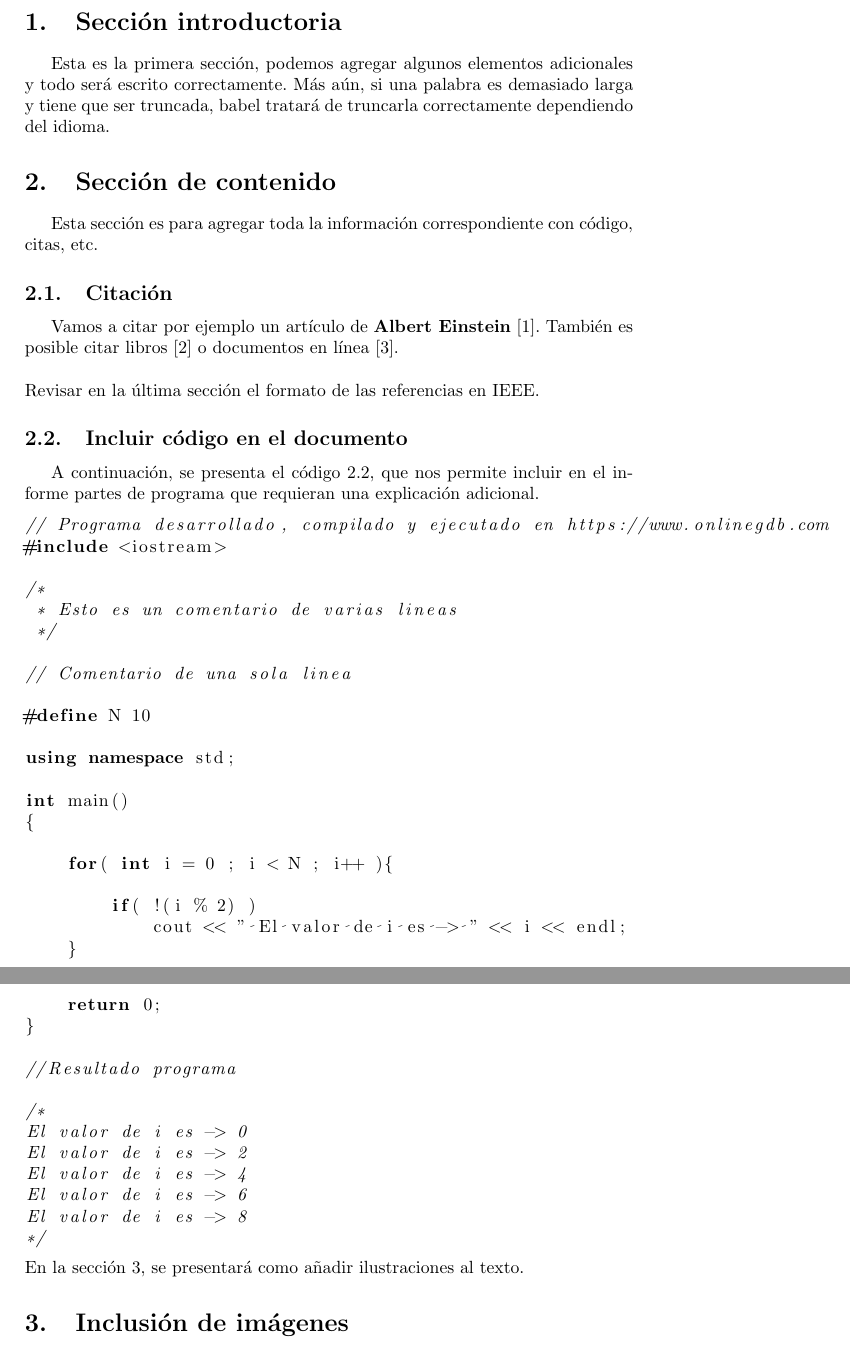
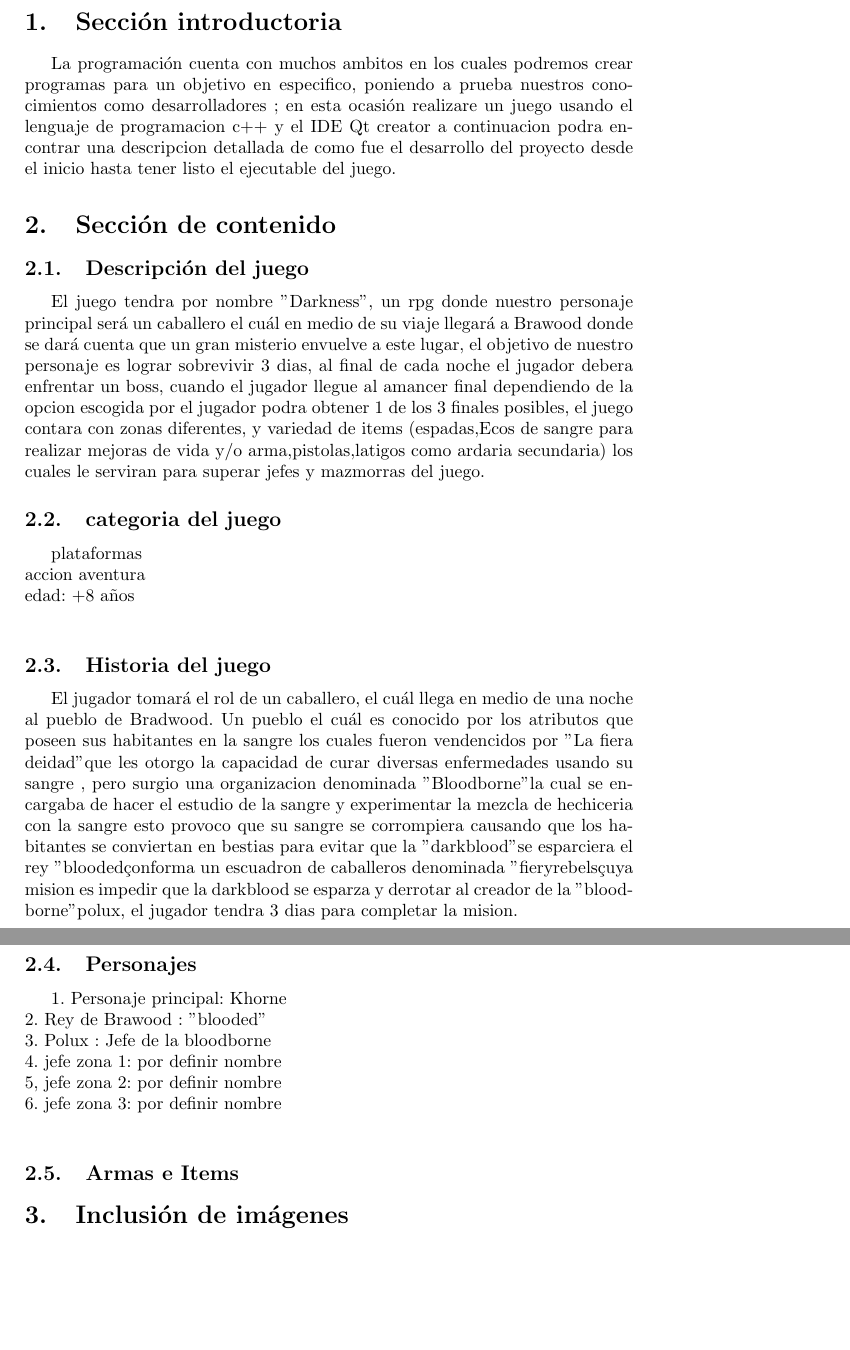
Before and after one commit to AndresRendon1/Idealizacion-_proyecto-_final, a LaTeX document (main.tex): two parts of pages 3 and 4 of 4, joined at a grey line, cut so that both start at the same text, the shorter picture padded with empty space. Compiled offline with pdfLaTeX.

Commit message:
añadimos introduccion , descripcion de los personajes e historia del juego

```diff
--- a/main.tex
+++ b/main.tex
@@ -39,55 +41,33 @@
 \tableofcontents
 \newpage
 \section{Sección introductoria}\label{intro}
-Esta es la primera sección, podemos agregar algunos elementos adicionales y todo será escrito correctamente. Más aún, si una palabra es demasiado larga y tiene que ser truncada, babel tratará de truncarla correctamente dependiendo del idioma.
+La programación cuenta con muchos ambitos en los cuales podremos crear programas para un objetivo en especifico, poniendo a prueba nuestros conocimientos como desarrolladores ; en esta ocasión realizare un juego usando el lenguaje de programacion c++ y el IDE Qt creator a continuacion podra encontrar una descripcion detallada de como fue el desarrollo del proyecto desde el inicio hasta tener listo el ejecutable del juego.
 
 \section{Sección de contenido} \label{contenido}
-Esta sección es para agregar toda la información correspondiente con código, citas, etc.
-\subsection{Citación}
-Vamos a citar por ejemplo un artículo de \textbf{Albert Einstein} \cite{einstein}.
-También es posible citar libros \cite{dirac} o documentos en línea \cite{knuthwebsite}.\\\\
-Revisar en la última sección el formato de las referencias en IEEE.
 
-\subsection{Incluir código en el documento}
-%
-A continuación, se presenta el código \ref{codigo_ejemplo}, que nos permite incluir en el informe partes de programa que requieran una explicación adicional.
-\begin{lstlisting}[language=C++, label=codigo_ejemplo]
-// Programa desarrollado, compilado y ejecutado en https://www.onlinegdb.com
-#include <iostream>
+\subsection{Descripción del juego}
+El juego tendra por nombre "Darkness", un rpg donde nuestro personaje principal será un caballero el cuál en medio de su viaje llegará a Brawood donde se dará cuenta que un gran misterio envuelve a este lugar, el objetivo de nuestro personaje es lograr sobrevivir 3 dias, al final de cada noche el jugador debera enfrentar un boss, cuando el jugador llegue al amancer final dependiendo de la opcion escogida por el jugador podra obtener 1 de los 3 finales posibles, el juego contara con zonas diferentes, y variedad de items (espadas,Ecos de sangre para realizar mejoras de vida y/o arma,pistolas,latigos como ardaria secundaria) los cuales le serviran para superar jefes y mazmorras del juego.
 
-/*
- * Esto es un comentario de varias lineas
- */
+\subsection{categoria del juego}
+plataformas \\
+accion aventura\\
+edad: +8 años\\
 
-// Comentario de una sola linea
+\subsection{Historia del juego}
+El jugador tomará el rol de un caballero, el cuál llega en medio de una noche al pueblo de Bradwood. Un pueblo el cuál es conocido por los atributos que poseen sus habitantes en la sangre los cuales fueron vendencidos por "La fiera deidad" que les otorgo la capacidad de curar diversas enfermedades usando su sangre , pero surgio una organizacion denominada "Bloodborne" la cual se encargaba de hacer el estudio de la sangre y experimentar la mezcla de hechiceria con la sangre esto provoco que su sangre se corrompiera causando que los habitantes se conviertan en bestias para evitar que la "darkblood" se esparciera el rey "blooded" conforma un escuadron de caballeros denominada "fieryrebels" cuya mision es impedir que la darkblood se esparza
+y derrotar al creador de la "bloodborne" polux, el jugador tendra 3 dias para completar la mision.
 
-#define N 10
+\subsection{Personajes}
 
-using namespace std;
+1. Personaje principal: Khorne\\
+2. Rey de Brawood : "blooded"\\
+3. Polux : Jefe de la bloodborne\\
+4. jefe zona 1: por definir nombre\\
+5, jefe zona 2: por definir nombre\\
+6. jefe zona 3: por definir nombre\\
 
-int main()
-{
+\subsection{Armas e Items}
 
-    for( int i = 0 ; i < N ; i++ ){
-
-        if( !(i % 2) )
-            cout << " El valor de i es -> " << i << endl;
-    }
-
-    return 0;
-}
-
-//Resultado programa
-
-/*
-El valor de i es -> 0
-El valor de i es -> 2
-El valor de i es -> 4
-El valor de i es -> 6
-El valor de i es -> 8
-*/
-\end{lstlisting}
-En la sección \ref{imagenes}, se presentará como añadir ilustraciones al texto.
 
 \section{Inclusión de imágenes} \label{imagenes}
 
```
Also changed, not shown: main.tex (17 more changed lines).
